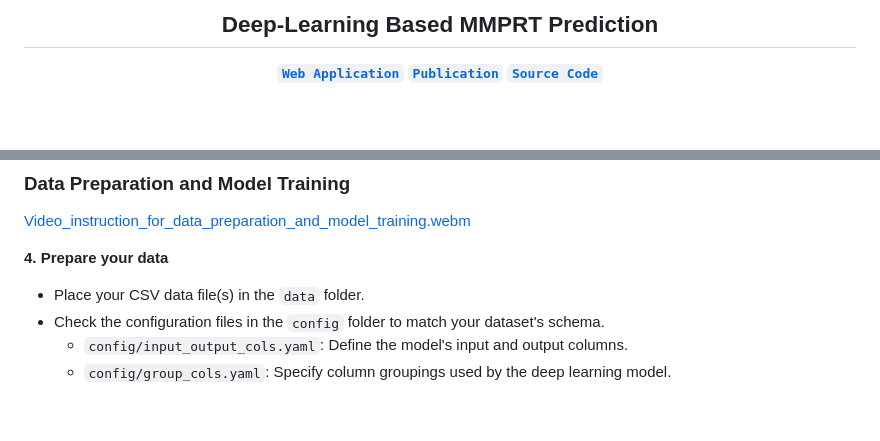
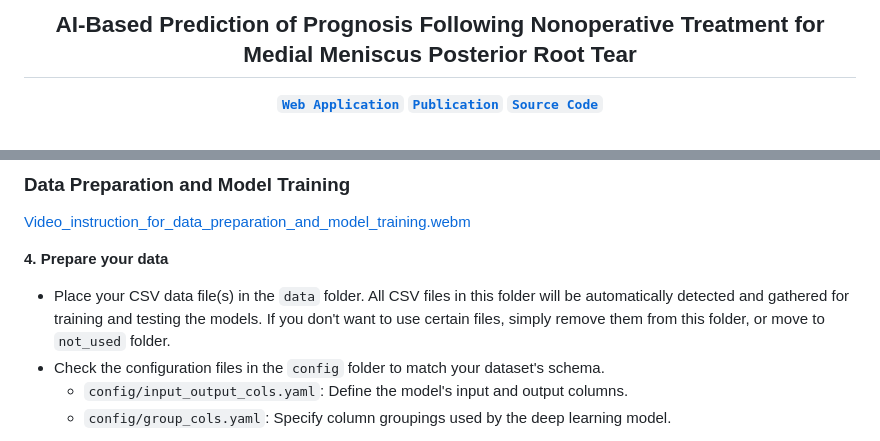
Before and after one commit to InhwanBae/mmprt-prediction, a Markdown page: README.md, 2 parts joined by grey strips. GitHub-like rendering; blank space fills up the shorter version.

```diff
--- a/README.md
+++ b/README.md
@@ -1,4 +1,4 @@
-<h2 align="center">Deep-Learning Based MMPRT Prediction</h2>
+<h2 align="center">AI-Based Prediction of Prognosis Following Nonoperative Treatment for Medial Meniscus Posterior Root Tear</h2>
 <!-- <p align="center">
   <a href="https://InhwanBae.github.io/"><strong>Inhwan Bae</strong></a>
   ·
@@ -87,7 +87,7 @@ You can train and test your own models using the provided code. Follow the instr
 [Video_instruction_for_data_preparation_and_model_training.webm](https://github.com/user-attachments/assets/5689c5d2-8887-4347-9d87-ba6e5d7e7974)
 
 **4. Prepare your data**
-  - Place your CSV data file(s) in the `data` folder.
+  - Place your CSV data file(s) in the `data` folder. All CSV files in this folder will be automatically detected and gathered for training and testing the models. If you don't want to use certain files, simply remove them from this folder, or move to `not_used` folder.
   - Check the configuration files in the `config` folder to match your dataset's schema.
     - `config/input_output_cols.yaml`: Define the model's input and output columns.
     - `config/group_cols.yaml`: Specify column groupings used by the deep learning model.
```
